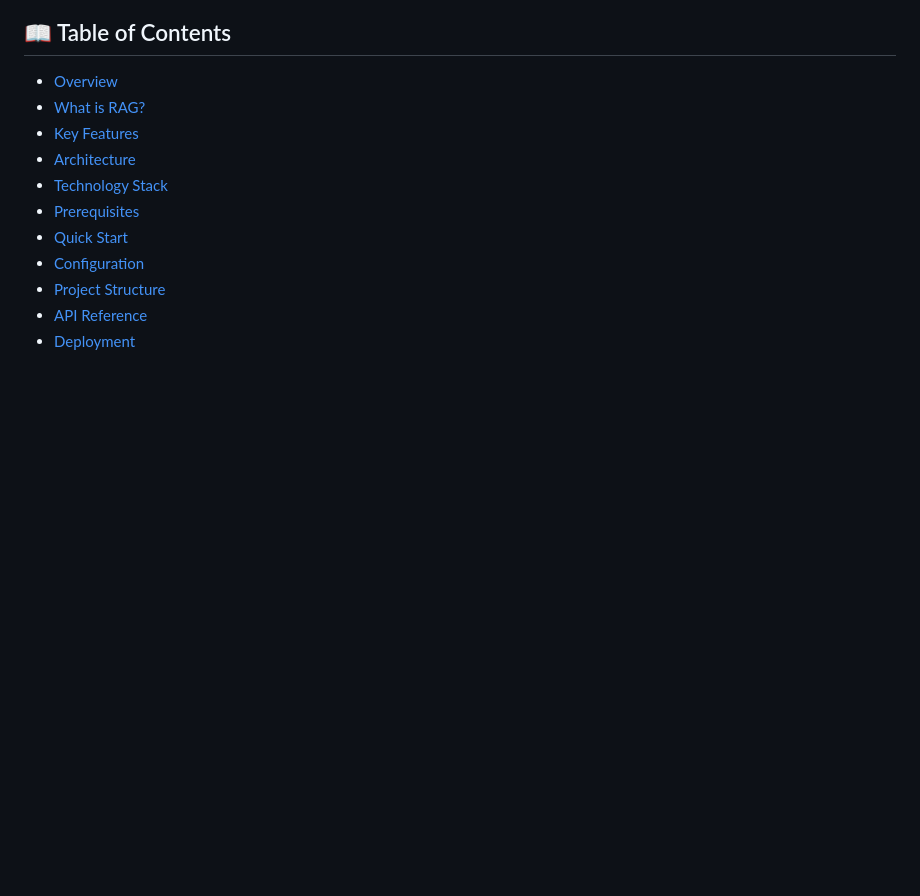
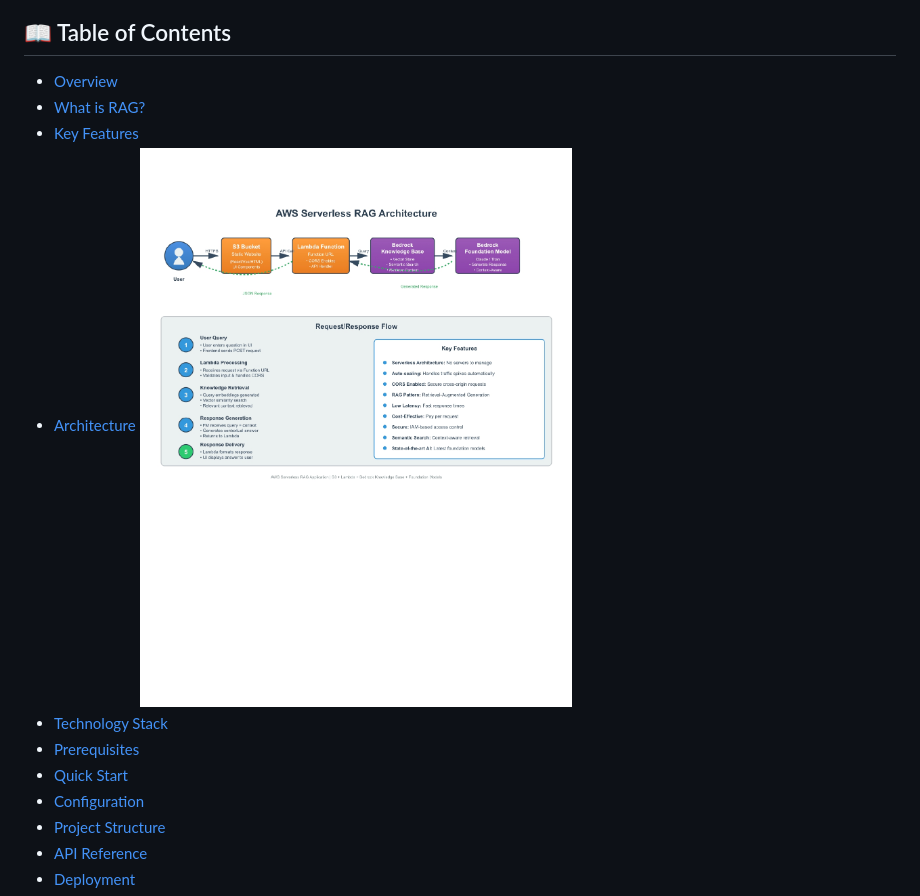
Before and after one commit to srimannarayana-yasam/AI-Knowledge-Base-Chatbot-using-Amazon-Bedrock-RAG-, a Markdown page: README.md, the part around the change. GitHub-like rendering; pictures changed too: docs/architecture.jpg (added); blank space fills up the shorter version.

Commit message:
Add architecture diagram to Architecture section

```diff
--- a/README.md
+++ b/README.md
@@ -22,6 +22,7 @@
 - [What is RAG?](#-what-is-rag)
 - [Key Features](#-key-features)
 - [Architecture](#-architecture)
+  ![AWS Serverless RAG Architecture](docs/architecture.jpg)
 - [Technology Stack](#-technology-stack)
 - [Prerequisites](#-prerequisites)
 - [Quick Start](#-quick-start)
```
